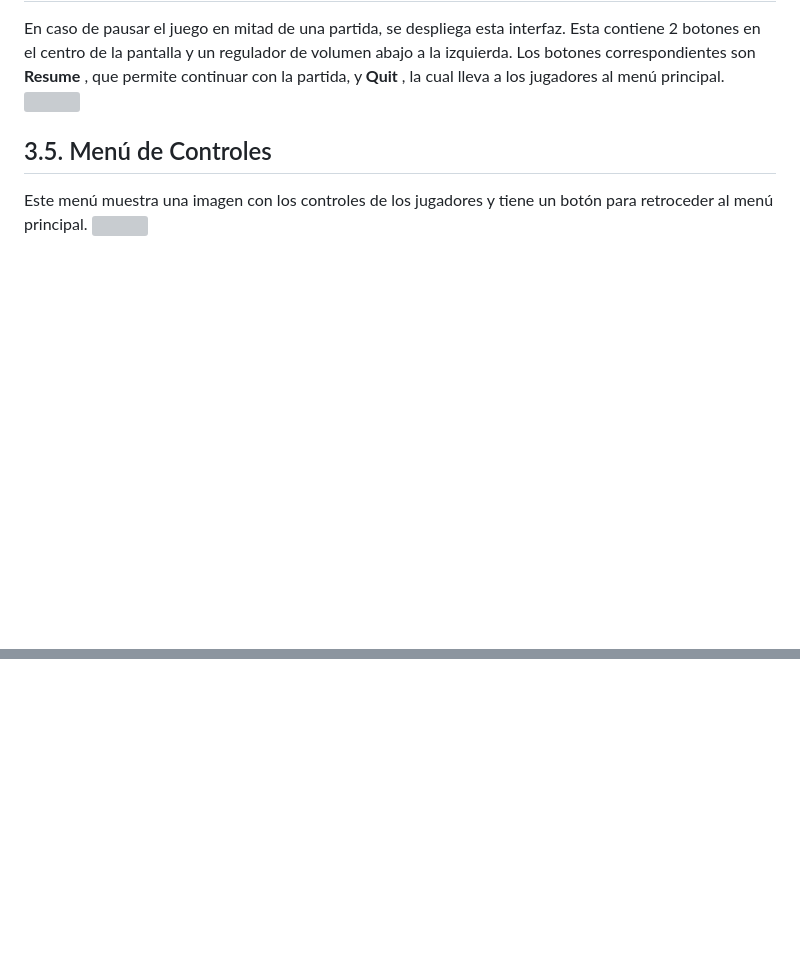
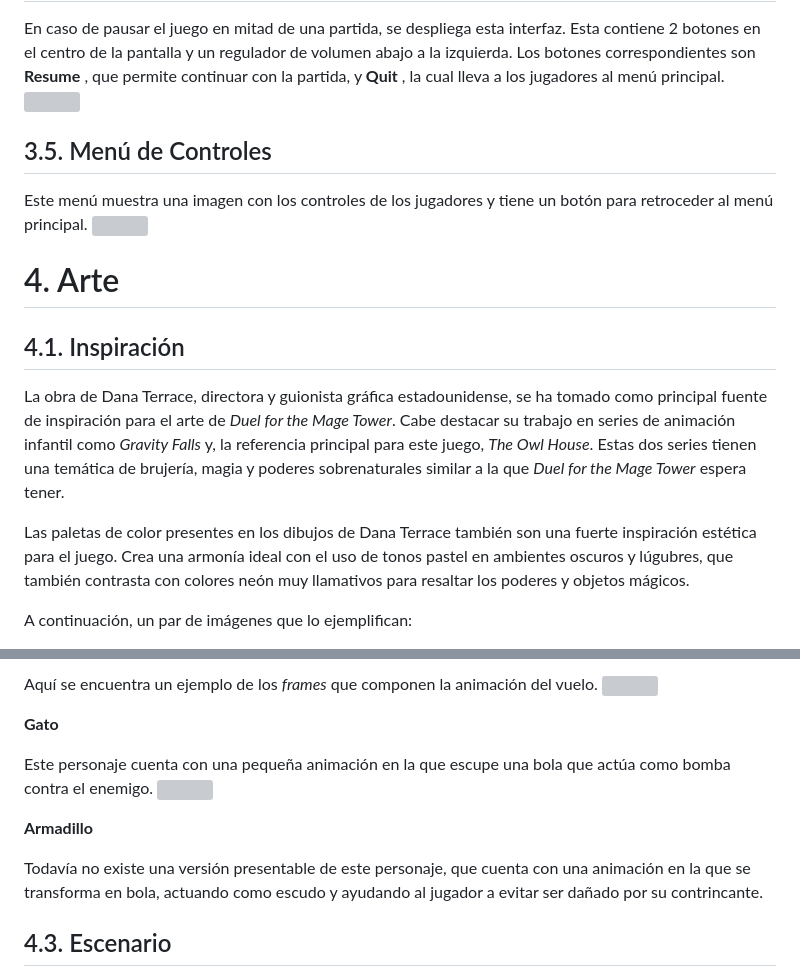
Before and after one commit to miguelrico2031/duelforthemagetower, a Markdown page: README.md, 2 parts joined by grey strips. Rendered like a GitHub page; blank space fills up the shorter version; grey boxes are pictures that could not be loaded.

Commit message:
Update README.md
Apartado 4: arte

```diff
--- a/README.md
+++ b/README.md
@@ -290,3 +290,17 @@ En caso de pausar el juego en mitad de una partida, se despliega esta interfaz.
 
 Este menú muestra una imagen con los controles de los jugadores y tiene un botón para retroceder al menú principal.
 ![](RackMultipart20231017-1-90ybsd_html_e46d16d3b115e75.png)
+
+
+
+# 4. Arte
+
+
+## 4.1. Inspiración
+
+La obra de Dana Terrace, directora y guionista gráfica estadounidense, se ha tomado como principal fuente de inspiración para el arte de _Duel for the Mage Tower_. Cabe destacar su trabajo en series de animación infantil como _Gravity Falls_ y, la referencia principal para este juego, _The Owl House_. Estas dos series tienen una temática de brujería, magia y poderes sobrenaturales similar a la que _Duel for the Mage Tower_ espera tener.
+
+Las paletas de color presentes en los dibujos de Dana Terrace también son una fuerte inspiración estética para el juego. Crea una armonía ideal con el uso de tonos pastel en ambientes oscuros y lúgubres, que también contrasta con colores neón muy llamativos para resaltar los poderes y objetos mágicos.
+
+A continuación, un par de imágenes que lo ejemplifican:
+
@@ -292,0 +322,15 @@ Este menú muestra una imagen con los controles de los jugadores y tiene un bot
+Aquí se encuentra un ejemplo de los _frames_ que componen la animación del vuelo.
+![](RackMultipart20231017-1-90ybsd_html_cda725aa879d57ba.png)
+
+**Gato**
+
+Este personaje cuenta con una pequeña animación en la que escupe una bola que actúa como bomba contra el enemigo.
+![](RackMultipart20231017-1-90ybsd_html_10426449e06cbfe9.png)
+
+**Armadillo**
+
+Todavía no existe una versión presentable de este personaje, que cuenta con una animación en la que se transforma en bola, actuando como escudo y ayudando al jugador a evitar ser dañado por su contrincante.
+
+
+## 4.3. Escenario
+
```
Also changed, not shown: other parts of README.md (+24 -0 lines).
